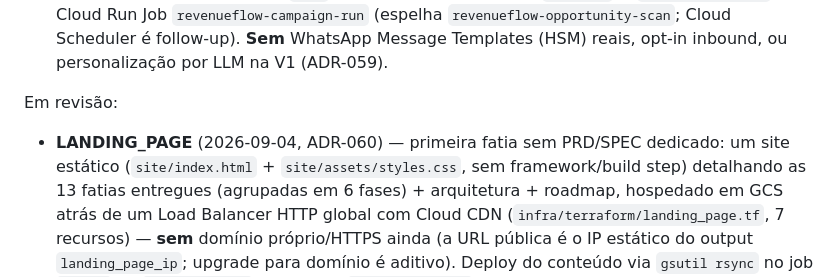
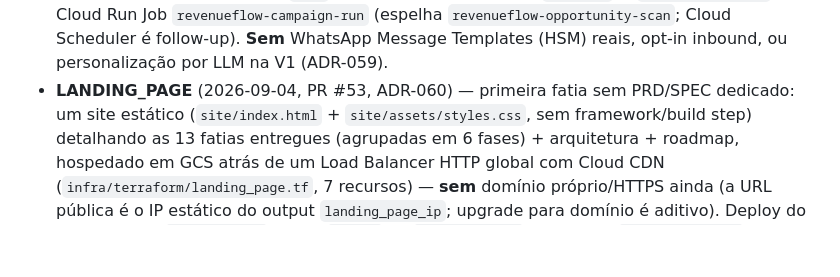
Before and after one commit to JonatasLimaBR/revenueflow-ai, a Markdown page: CLAUDE.md, the part around the change. Drawn GitHub-style; blank space fills up the shorter version.

Commit message:
docs: marcar LANDING_PAGE como entregue no CLAUDE.md (#54)
## Summary
- Move LANDING_PAGE from "Em revisão" to the shipped list in `CLAUDE.md`
now that PR #53 (ADR-060) is squash-merged into `main`.

## Test plan
- [x] `python scripts/validate_docs.py` passes locally

🤖 Generated with [Claude Code](https://claude.com/claude-code)

https://claude.ai/code/session_017HoJxMTnKAj8r1RYjSxouS

Co-authored-by: Claude Sonnet 5 <noreply@anthropic.com>

```diff
--- a/CLAUDE.md
+++ b/CLAUDE.md
@@ -134,10 +134,7 @@ Fatias entregues, arquivadas em `.claude/sdd/archive/`:
   em `customer` + `outbound_contact`. Cloud Run Job `revenueflow-campaign-run` (espelha
   `revenueflow-opportunity-scan`; Cloud Scheduler é follow-up). **Sem** WhatsApp Message
   Templates (HSM) reais, opt-in inbound, ou personalização por LLM na V1 (ADR-059).
-
-Em revisão:
-
-- **LANDING_PAGE** (2026-09-04, ADR-060) — primeira fatia sem PRD/SPEC dedicado: um site estático
+- **LANDING_PAGE** (2026-09-04, PR #53, ADR-060) — primeira fatia sem PRD/SPEC dedicado: um site estático
   (`site/index.html` + `site/assets/styles.css`, sem framework/build step) detalhando as 13 fatias
   entregues (agrupadas em 6 fases) + arquitetura + roadmap, hospedado em GCS atrás de um Load
   Balancer HTTP global com Cloud CDN (`infra/terraform/landing_page.tf`, 7 recursos) — **sem**
```
